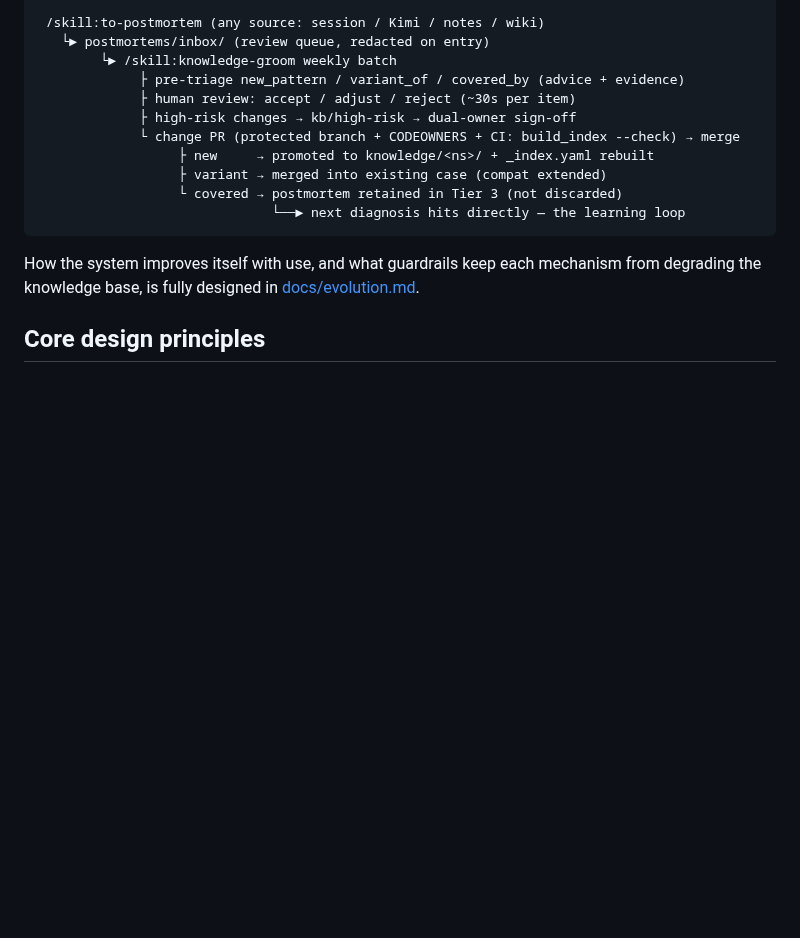
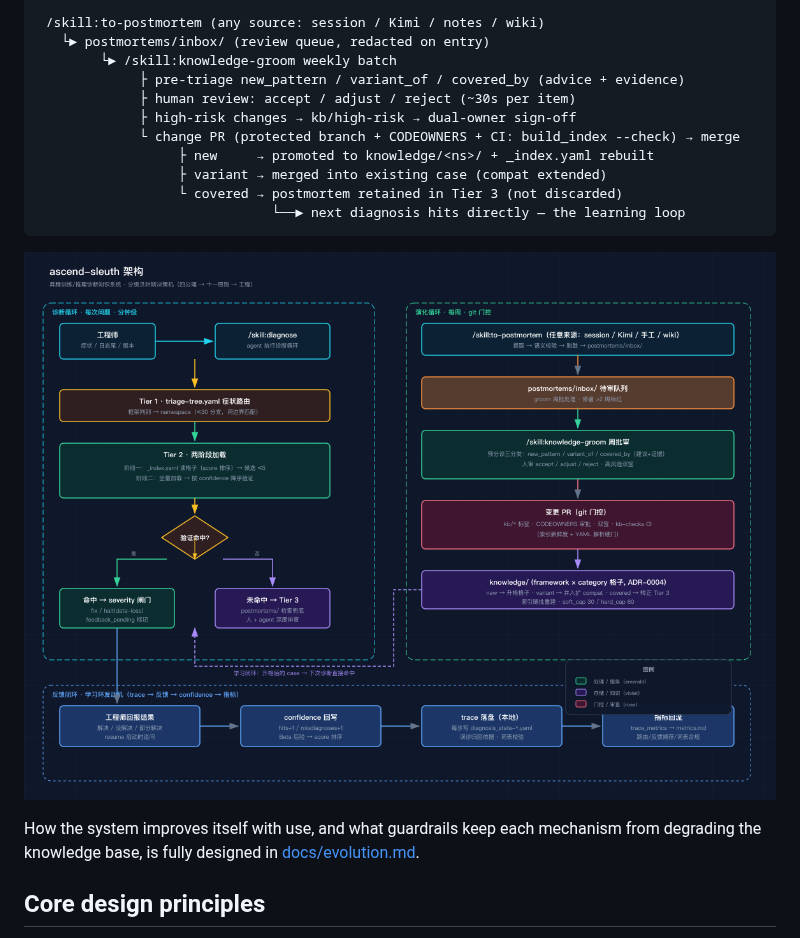
Before and after one commit to pillumina/ascend-sleuth, a Markdown page: README.en.md, the part around the change. Drawn GitHub-style; pictures changed too: docs/diagrams/ascend-sleuth-architecture.png (added); blank space fills up the shorter version.

````diff
--- a/README.en.md
+++ b/README.en.md
@@ -130,6 +130,8 @@ Two loops drive the system. The diagram below is the full panorama; the specific
                               └──► next diagnosis hits directly — the learning loop
 ```
 
+![ascend-sleuth architecture](docs/diagrams/ascend-sleuth-architecture.png)
+
 How the system improves itself with use, and what guardrails keep each mechanism from degrading the knowledge base, is fully designed in [docs/evolution.md](docs/evolution.md).
 
 ## Core design principles
````
Also changed, not shown: README.md (+2 -0 lines), 1 other file.
